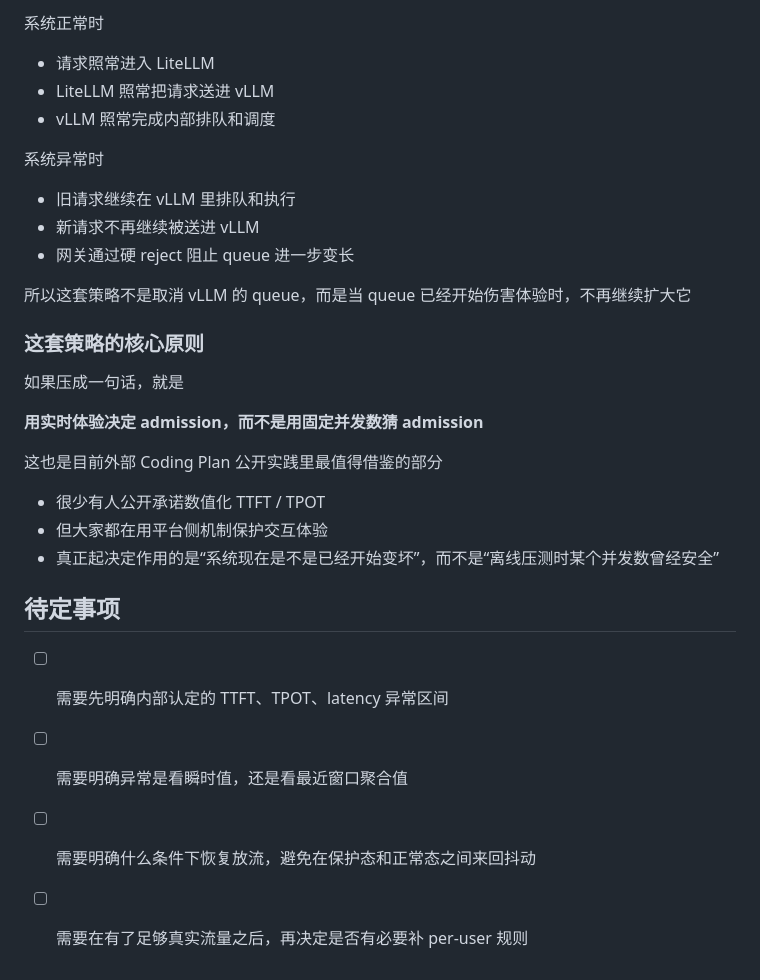
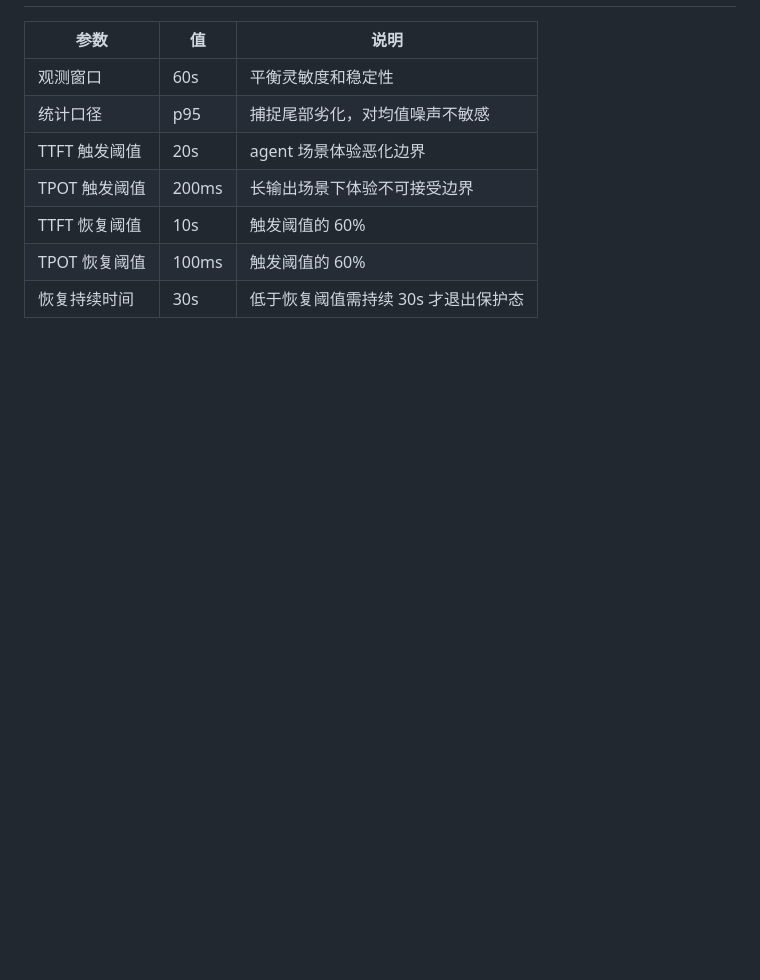
Before and after one commit to slchenchn/reports, a Markdown page: rate_limiting/draft.md, the part around one of its changes. GitHub-like rendering; blank space fills up the shorter version.

Commit message:
draft: rate limiting

```diff
--- a/rate_limiting/draft.md
+++ b/rate_limiting/draft.md
@@ -155,33 +71,10 @@ vLLM 当前也没有成熟的内建硬 reject 方案。[Issue #13395](https://gi
 
-系统正常时
-
-- 请求照常进入 LiteLLM
-- LiteLLM 照常把请求送进 vLLM
-- vLLM 照常完成内部排队和调度
-
-系统异常时
-
-- 旧请求继续在 vLLM 里排队和执行
-- 新请求不再继续被送进 vLLM
-- 网关通过硬 reject 阻止 queue 进一步变长
-
-所以这套策略不是取消 vLLM 的 queue，而是当 queue 已经开始伤害体验时，不再继续扩大它
-
-### 这套策略的核心原则
-
-如果压成一句话，就是
-
-**用实时体验决定 admission，而不是用固定并发数猜 admission**
-
-这也是目前外部 Coding Plan 公开实践里最值得借鉴的部分
-
-- 很少有人公开承诺数值化 TTFT / TPOT
-- 但大家都在用平台侧机制保护交互体验
-- 真正起决定作用的是“系统现在是不是已经开始变坏”，而不是“离线压测时某个并发数曾经安全”
-
-## 待定事项
-
-- [ ] 需要先明确内部认定的 TTFT、TPOT、latency 异常区间
-- [ ] 需要明确异常是看瞬时值，还是看最近窗口聚合值
-- [ ] 需要明确什么条件下恢复放流，避免在保护态和正常态之间来回抖动
-- [ ] 需要在有了足够真实流量之后，再决定是否有必要补 per-user 规则
+| 参数          | 值           | 说明                                |
+| ------------- | ------------ | ----------------------------------- |
+| 观测窗口      | 60s  | 平衡灵敏度和稳定性                  |
+| 统计口径      | p95          | 捕捉尾部劣化，对均值噪声不敏感      |
+| TTFT 触发阈值 | 20s           | agent 场景体验恶化边界              |
+| TPOT 触发阈值 | 200ms        | 长输出场景下体验不可接受边界        |
+| TTFT 恢复阈值 | 10s           | 触发阈值的 60%                      |
+| TPOT 恢复阈值 | 100ms         | 触发阈值的 60%                      |
+| 恢复持续时间  | 30s          | 低于恢复阈值需持续 30s 才退出保护态 |
```
Also changed, not shown: other parts of rate_limiting/draft.md (+37 -121 lines).
